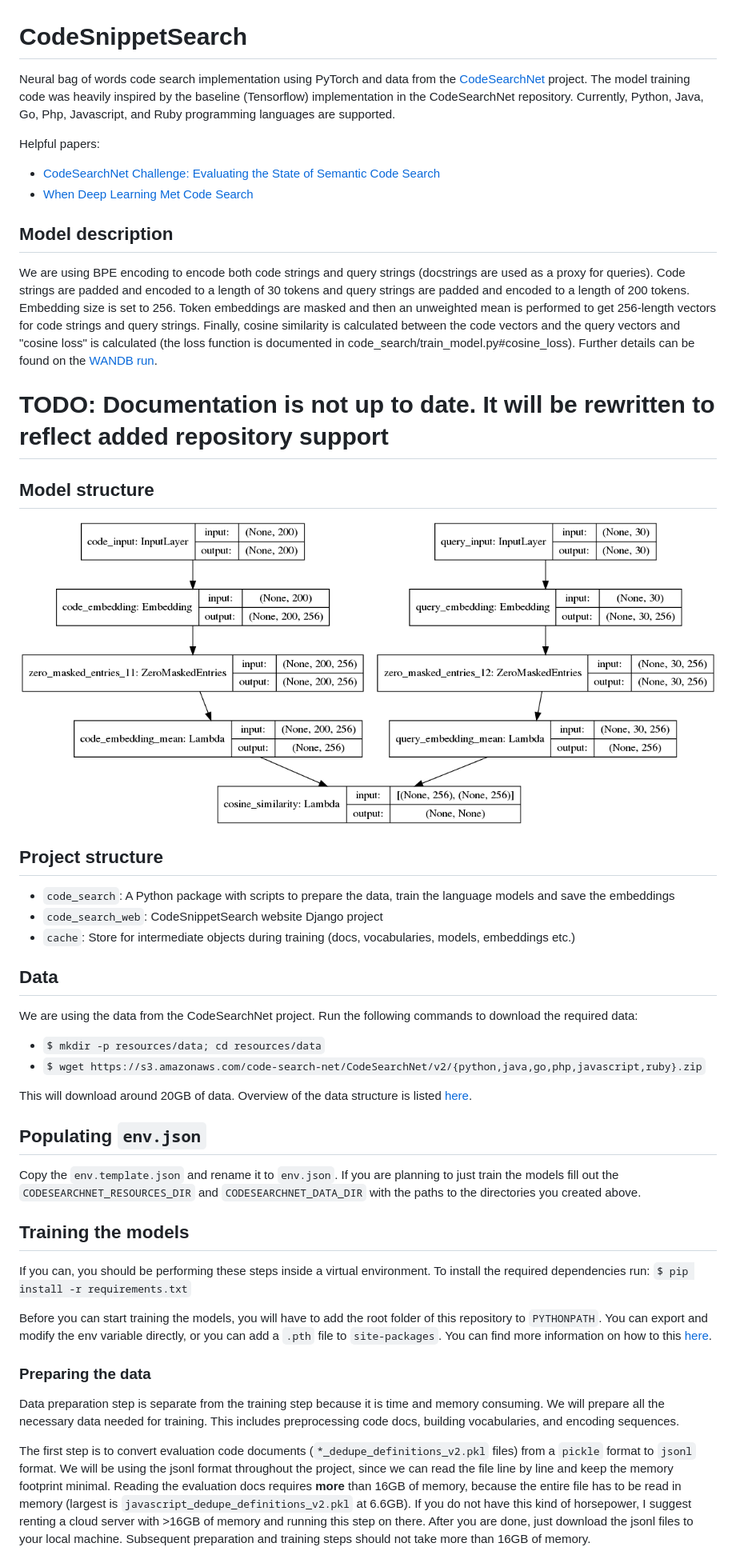
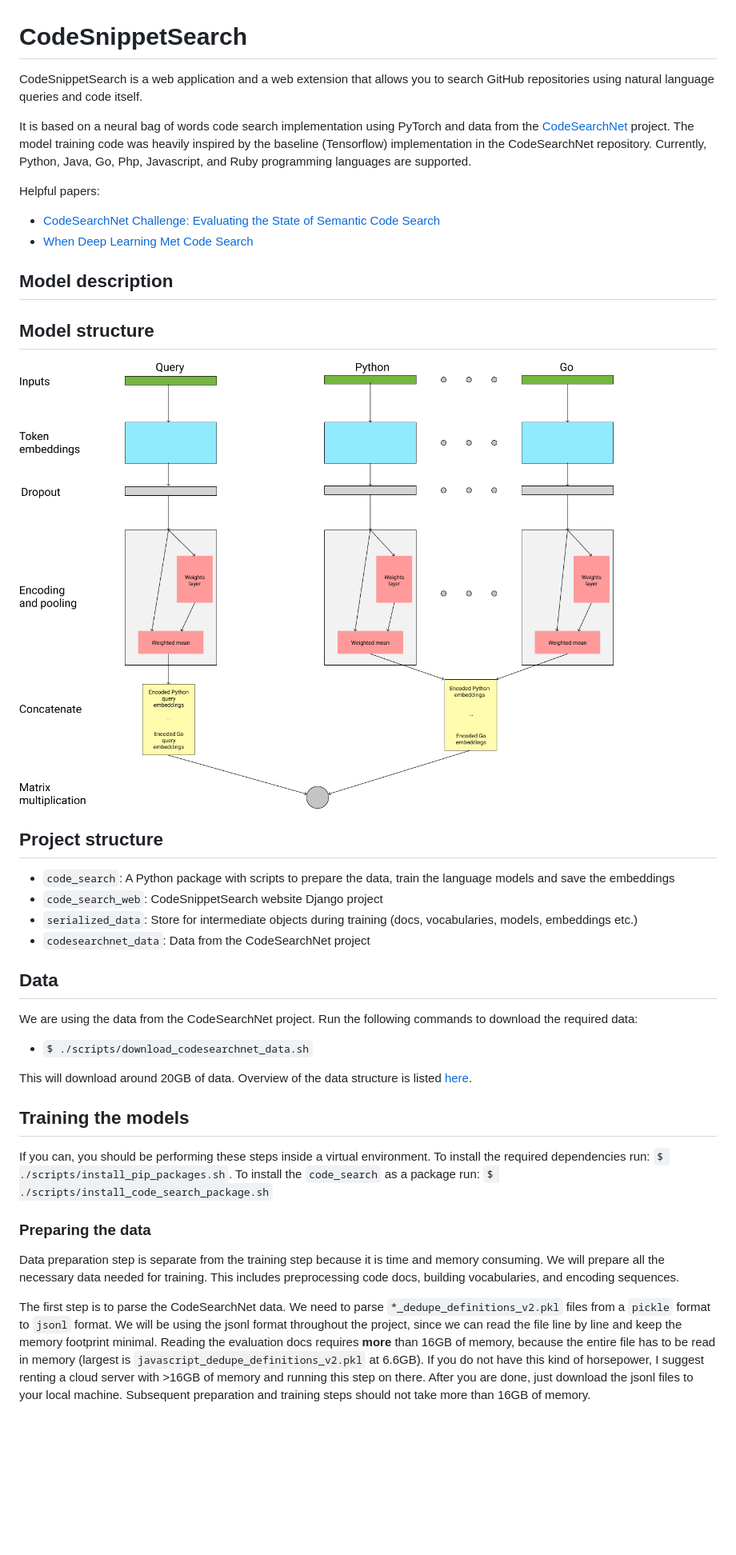
Before and after one commit to novoselrok/codesnippetsearch, a Markdown page: README.md, the part around the change printed below. Shown: that part at 80% size. Drawn GitHub-style; pictures changed too: assets/model.png; blank space fills up the shorter version.

Commit message:
README tweaks.

```diff
--- a/README.md
+++ b/README.md
@@ -1,6 +1,9 @@
 # CodeSnippetSearch
 
-Neural bag of words code search implementation using PyTorch and data from the [CodeSearchNet](https://github.com/github/CodeSearchNet) project.
+CodeSnippetSearch is a web application and a web extension that allows you to search GitHub repositories using natural language
+queries and code itself.
+
+It is based on a neural bag of words code search implementation using PyTorch and data from the [CodeSearchNet](https://github.com/github/CodeSearchNet) project.
 The model training code was heavily inspired by the baseline (Tensorflow) implementation in the CodeSearchNet repository.
 Currently, Python, Java, Go, Php, Javascript, and Ruby programming languages are supported.
 
@@ -10,14 +13,7 @@ Helpful papers:
 
 ## Model description
 
-We are using BPE encoding to encode both code strings and query strings (docstrings are used as a proxy for queries).
-Code strings are padded and encoded to a length of 30 tokens and query strings are padded and encoded to a length of 200 tokens.
-Embedding size is set to 256. Token embeddings are masked and then an unweighted mean is performed to get 256-length vectors for code strings and query strings.
-Finally, cosine similarity is calculated between the code vectors and the query vectors and "cosine loss" is calculated
-(the loss function is documented in code_search/train_model.py#cosine_loss).
-Further details can be found on the [WANDB run](https://app.wandb.ai/roknovosel/glorified-code-search/runs/21hzzq1h/overview).
 
-# TODO: Documentation is not up to date. It will be rewritten to reflect added repository support
 ## Model structure
 
 ![Model structure](assets/model.png)
@@ -25,37 +21,29 @@ Further details can be found on the [WANDB run](https://app.wandb.ai/roknovosel/
 ## Project structure
 - `code_search`: A Python package with scripts to prepare the data, train the language models and save the embeddings
 - `code_search_web`: CodeSnippetSearch website Django project
-- `cache`: Store for intermediate objects during training (docs, vocabularies, models, embeddings etc.)
+- `serialized_data`: Store for intermediate objects during training (docs, vocabularies, models, embeddings etc.)
+- `codesearchnet_data`: Data from the CodeSearchNet project
 
 ## Data
 
 We are using the data from the CodeSearchNet project. Run the following commands to download the required data:
 
-- `$ mkdir -p resources/data; cd resources/data`
-- `$ wget https://s3.amazonaws.com/code-search-net/CodeSearchNet/v2/{python,java,go,php,javascript,ruby}.zip`
+- `$ ./scripts/download_codesearchnet_data.sh`
 
 This will download around 20GB of data. Overview of the data structure is listed [here](https://github.com/github/CodeSearchNet/tree/master/resources).
-
-## Populating `env.json`
-
-Copy the `env.template.json` and rename it to `env.json`. If you are planning to just train the models fill out the
-`CODESEARCHNET_RESOURCES_DIR` and `CODESEARCHNET_DATA_DIR` with the paths to the directories you created above.
 
 ## Training the models
 
 If you can, you should be performing these steps inside a virtual environment.
-To install the required dependencies run: `$ pip install -r requirements.txt`
-
-Before you can start training the models, you will have to add the root folder of this repository to `PYTHONPATH`. You
-can export and modify the env variable directly, or you can add a `.pth` file to `site-packages`.
-You can find more information on how to this [here](https://stackoverflow.com/questions/10738919/how-do-i-add-a-path-to-pythonpath-in-virtualenv).
+To install the required dependencies run: `$ ./scripts/install_pip_packages.sh`.
+To install the `code_search` as a package run: `$ ./scripts/install_code_search_package.sh`
 
 ### Preparing the data
 
 Data preparation step is separate from the training step because it is time and memory consuming. We will prepare all the
 necessary data needed for training. This includes preprocessing code docs, building vocabularies, and encoding sequences.
 
-The first step is to convert evaluation code documents (`*_dedupe_definitions_v2.pkl` files) from a `pickle` format to `jsonl` format. We will be using the jsonl
+The first step is to parse the CodeSearchNet data. We need to parse `*_dedupe_definitions_v2.pkl` files from a `pickle` format to `jsonl` format. We will be using the jsonl
 format throughout the project, since we can read the file line by line and keep the memory footprint minimal. Reading the
 evaluation docs requires **more** than 16GB of memory, because the entire file has to be read in memory (largest is `javascript_dedupe_definitions_v2.pkl` at 6.6GB).
 If you do not have this kind of horsepower, I suggest renting a cloud server with >16GB of memory and running this step on there. After you are done,
```
Also changed, not shown: other parts of README.md (+2 -13 lines), code_search_web/webextension-client/README.md (added, +8 -0 lines).
